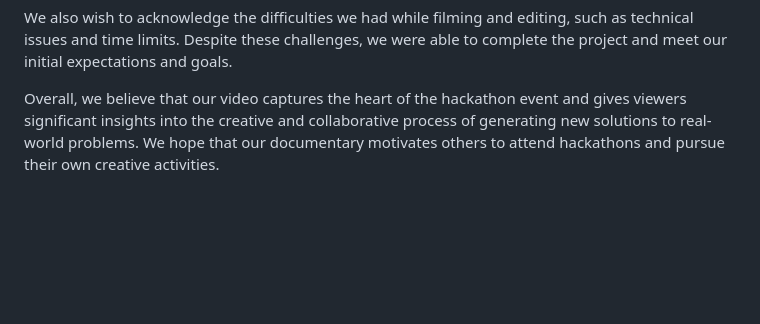
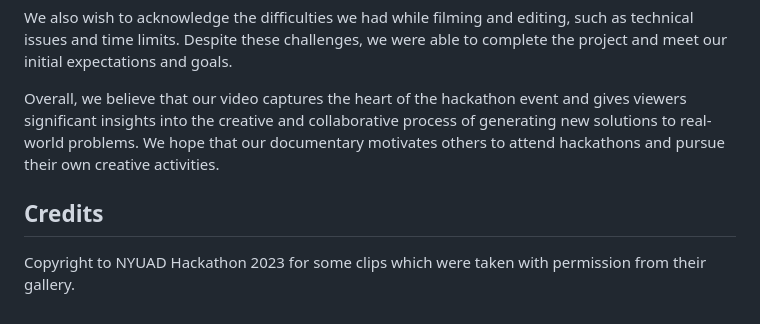
Before and after one commit to Abraiz01/video_project, a Markdown page: README.md, the part around the change. Drawn GitHub-style; blank space fills up the shorter version.

```diff
--- a/README.md
+++ b/README.md
@@ -36,3 +36,7 @@ Furthermore, our editing process enabled us to create a cohesive and engaging st
 We also wish to acknowledge the difficulties we had while filming and editing, such as technical issues and time limits. Despite these challenges, we were able to complete the project and meet our initial expectations and goals.
 
 Overall, we believe that our video captures the heart of the hackathon event and gives viewers significant insights into the creative and collaborative process of generating new solutions to real-world problems. We hope that our documentary motivates others to attend hackathons and pursue their own creative activities.
+
+## Credits
+
+Copyright to NYUAD Hackathon 2023 for some clips which were taken with permission from their gallery.
```
